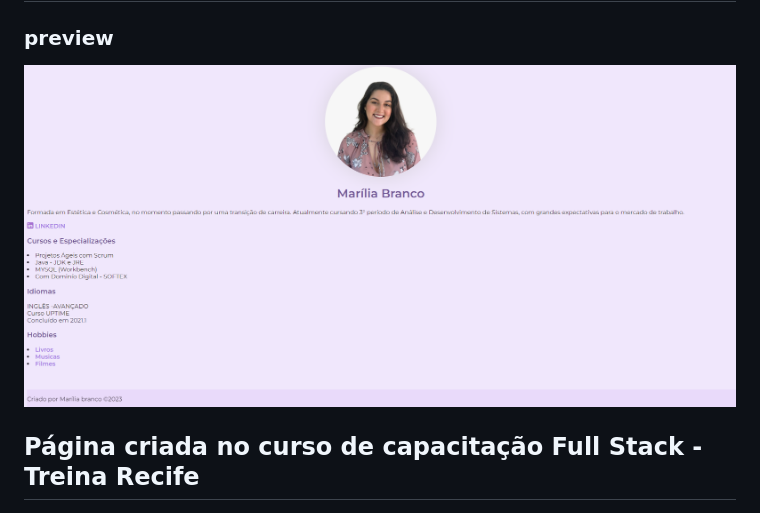
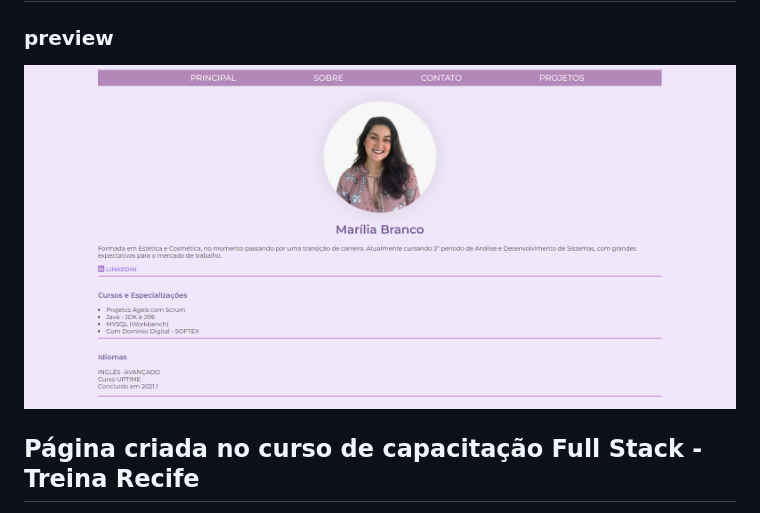
Before and after one commit to LIL2A/Personal-Site, a Markdown page: readme.md, the part around the change. Rendered like a GitHub page; pictures changed too: img/page.png (added).

Commit message:
Update pages/

```diff
--- a/readme.md
+++ b/readme.md
@@ -1,7 +1,7 @@
 # Site de marilia
 
 ### preview
-![](/img/screen.png)
+![](/img/page.png)
 
 ## Página criada no curso de capacitação Full Stack - Treina Recife
 
```
